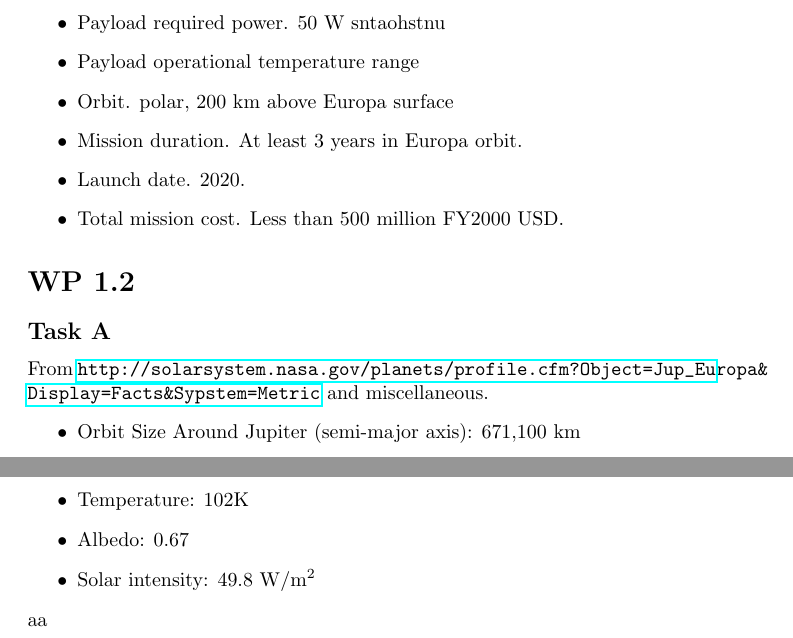
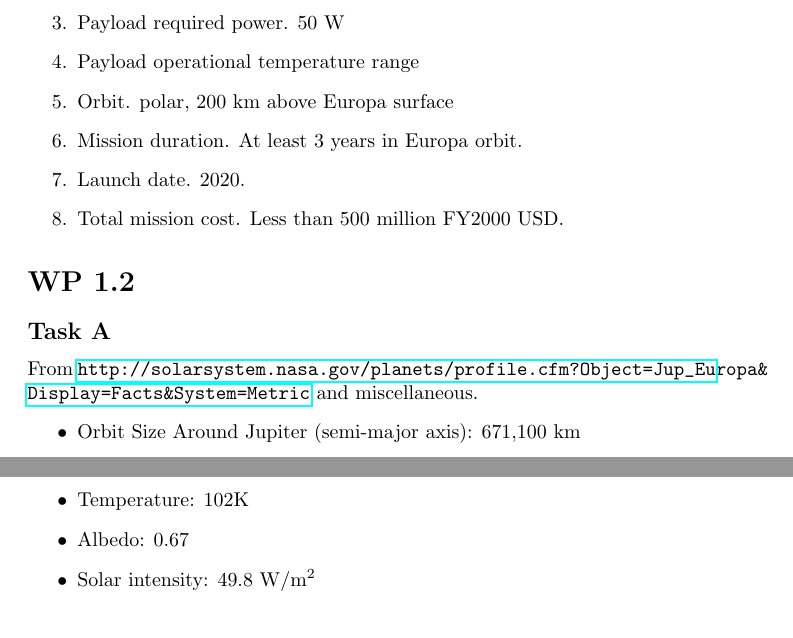
Before and after one commit to Aaku/salainen, a LaTeX document (report.tex): two parts of pages 2 and 3 of 3, joined at a grey line, cut so that both start at the same text. Compiled offline with pdfLaTeX.

Commit message:
reversal i Please enter the commit message for your changes. Lines starting

```diff
--- a/report.tex
+++ b/report.tex
@@ -31,15 +31,15 @@ the following.
   \item{Payload mass.} 80 \si{kg}.
   \item{Payload dimensions.} 0.7m x 0.7m x 0.7m
-  \item{Payload required power.} 50 W sntaohstnu
+  \item{Payload required power.} 50 W
   \item{Payload operational temperature range}
   \item{Orbit.} polar, 200 km above Europa surface
   \item{Mission duration.} At least 3 years in Europa orbit.
   \item{Launch date.} 2020.
   \item{Total mission cost.} Less than 500 million FY2000 USD.
-\end{itemize}
+\end{enumerate}
 \section*{WP 1.2}
 \subsection*{Task A}
-From \url{http://solarsystem.nasa.gov/planets/profile.cfm?Object=Jup_Europa&Display=Facts&Sypstem=Metric} and miscellaneous.
+From \url{http://solarsystem.nasa.gov/planets/profile.cfm?Object=Jup_Europa&Display=Facts&System=Metric} and miscellaneous.
 \begin{itemize}
 \item{Orbit Size Around Jupiter (semi-major axis):}  671,100 km
 \item{Periapsis (closest):}  664,792 km
@@ -62,5 +62,6 @@ From \url{http://solarsystem.nasa.gov/planets/profile.cfm?Object=Jup_Europa&Disp
 \item{Temperature:} 102K
 \item{Albedo:} 0.67
 \item{Solar intensity:} 49.8 \si{W/m^2}
-\end{itemize}aa
+
+\end{itemiz}
 \end{document}
```
Also changed, not shown: report.tex (6 more changed lines).
